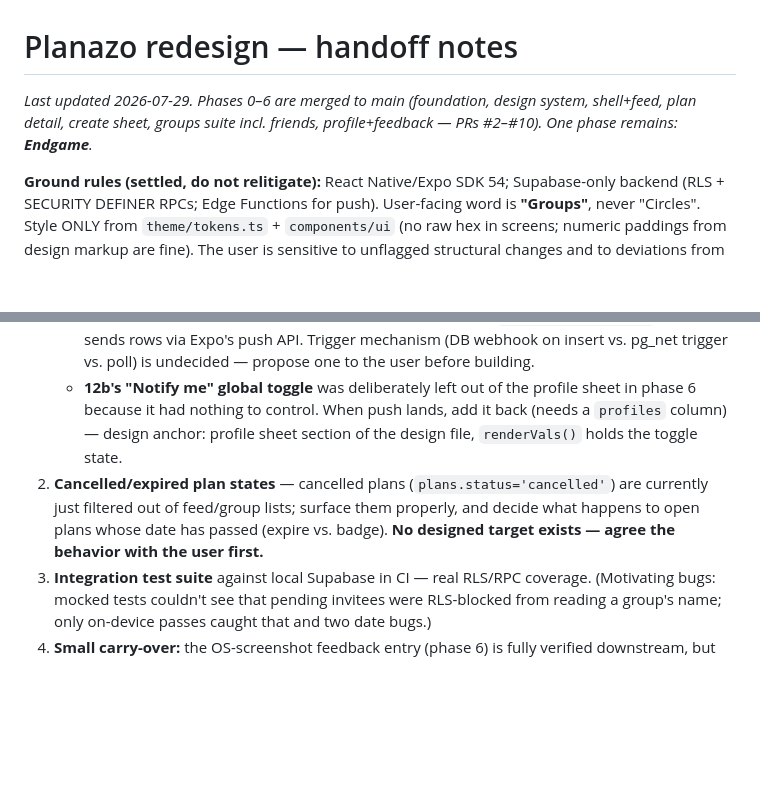
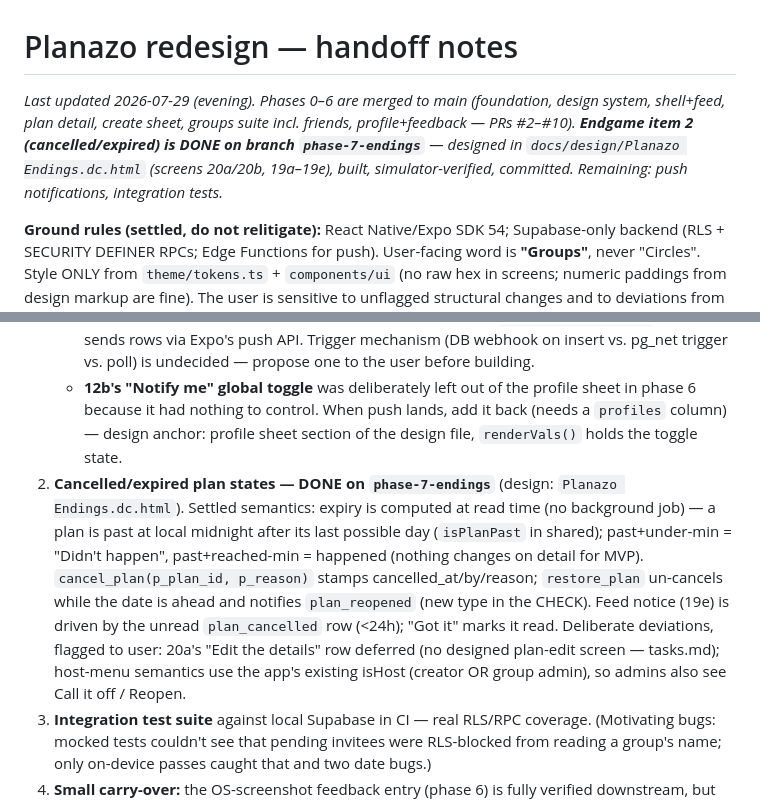
Before and after one commit to devincimaker/planazo, a Markdown page: docs/HANDOFF.md, 2 parts joined by grey strips. Drawn GitHub-style; blank space fills up the shorter version.

Commit message:
docs: Handoff — endings slice done on phase-7-endings; push + integration tests remain
Co-Authored-By: Claude Fable 5 <noreply@anthropic.com>
Claude-Session: https://claude.ai/code/session_0198ahrako4Bz1ErCYgXtNLF

```diff
--- a/docs/HANDOFF.md
+++ b/docs/HANDOFF.md
@@ -1,6 +1,6 @@
 # Planazo redesign — handoff notes
 
-_Last updated 2026-07-29. Phases 0–6 are merged to main (foundation, design system, shell+feed, plan detail, create sheet, groups suite incl. friends, profile+feedback — PRs #2–#10). One phase remains: **Endgame**._
+_Last updated 2026-07-29 (evening). Phases 0–6 are merged to main (foundation, design system, shell+feed, plan detail, create sheet, groups suite incl. friends, profile+feedback — PRs #2–#10). **Endgame item 2 (cancelled/expired) is DONE on branch `phase-7-endings`** — designed in `docs/design/Planazo Endings.dc.html` (screens 20a/20b, 19a–19e), built, simulator-verified, committed. Remaining: push notifications, integration tests._
 
 **Ground rules (settled, do not relitigate):** React Native/Expo SDK 54; Supabase-only backend (RLS + SECURITY DEFINER RPCs; Edge Functions for push). User-facing word is **"Groups"**, never "Circles". Style ONLY from `theme/tokens.ts` + `components/ui` (no raw hex in screens; numeric paddings from design markup are fine). The user is sensitive to unflagged structural changes and to deviations from the design doc — if building less or differently than the design shows, say so explicitly first; where the design has no answer (expiry, notification copy), **discuss before implementing**. Dates render en-GB app-wide. **HARD RULE — never string-parse dates on Hermes**: `new Date('YYYY-MM-DD')` is UTC midnight and naive datetime strings disagree with the native picker; always build via `new Date(y, m-1, d, h, min)`. Plan semantics: host counts from creation; cap ≥ min (exact headcount valid).
 
@@ -13,7 +13,7 @@ _Last updated 2026-07-29. Phases 0–6 are merged to main (foundation, design sy
    - The `notifications` table already exists (`user_id, type, title, body, data jsonb, read`; type ∈ `plan_created / plan_locked / plan_cancelled / invited_to_group / kicked_from_group`; select/update-own RLS) and the lock/cancel/reopen RPCs **already insert rows** (`20260728000000` and `…000002`). Nothing writes `plan_created` yet — add that on plan insert, honoring `group_members.notify_new_plans` (toggle already live in Manage).
    - Delivery: an **Edge Function** (would be the repo's first — no `supabase/functions/` yet) that sends rows via Expo's push API. Trigger mechanism (DB webhook on insert vs. pg_net trigger vs. poll) is undecided — propose one to the user before building.
    - **12b's "Notify me" global toggle** was deliberately left out of the profile sheet in phase 6 because it had nothing to control. When push lands, add it back (needs a `profiles` column) — design anchor: profile sheet section of the design file, `renderVals()` holds the toggle state.
-2. **Cancelled/expired plan states** — cancelled plans (`plans.status='cancelled'`) are currently just filtered out of feed/group lists; surface them properly, and decide what happens to open plans whose date has passed (expire vs. badge). **No designed target exists — agree the behavior with the user first.**
+2. **Cancelled/expired plan states — DONE on `phase-7-endings`** (design: `Planazo Endings.dc.html`). Settled semantics: expiry is computed at read time (no background job) — a plan is past at local midnight after its last possible day (`isPlanPast` in shared); past+under-min = "Didn't happen", past+reached-min = happened (nothing changes on detail for MVP). `cancel_plan(p_plan_id, p_reason)` stamps cancelled_at/by/reason; `restore_plan` un-cancels while the date is ahead and notifies `plan_reopened` (new type in the CHECK). Feed notice (19e) is driven by the unread `plan_cancelled` row (<24h); "Got it" marks it read. Deliberate deviations, flagged to user: 20a's "Edit the details" row deferred (no designed plan-edit screen — tasks.md); host-menu semantics use the app's existing isHost (creator OR group admin), so admins also see Call it off / Reopen.
 3. **Integration test suite** against local Supabase in CI — real RLS/RPC coverage. (Motivating bugs: mocked tests couldn't see that pending invitees were RLS-blocked from reading a group's name; only on-device passes caught that and two date bugs.)
 4. **Small carry-over:** the OS-screenshot feedback entry (phase 6) is fully verified downstream, but the iOS screenshot notification **cannot fire in the Simulator** (host-side capture) — ask the user to take one screenshot with the app open on their physical phone to confirm the listener hop.
 
```
